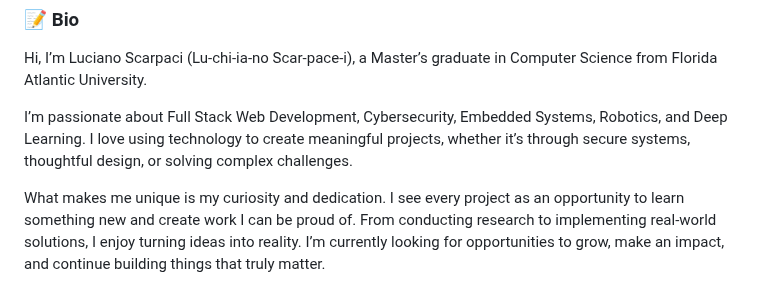
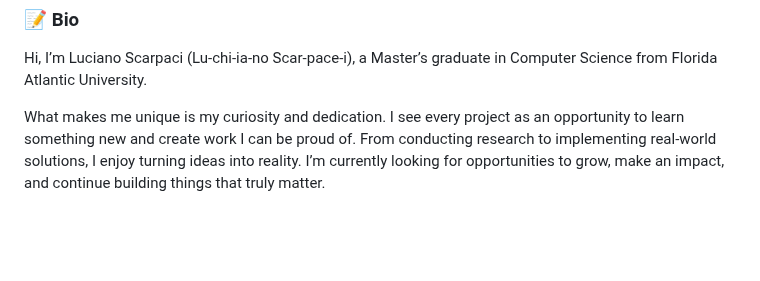
Before and after one commit to lucianoscarpaci/lucianoscarpaci, a Markdown page: README.md, the part around the change. Rendered like a GitHub page; blank space fills up the shorter version.

```diff
--- a/README.md
+++ b/README.md
@@ -4,9 +4,6 @@
 <h3>📝 Bio</h3>
 <p>
 Hi, I’m Luciano Scarpaci (Lu-chi-ia-no Scar-pace-i), a Master’s graduate in Computer Science from Florida Atlantic University.
-</p>
-<p>
-I’m passionate about Full Stack Web Development, Cybersecurity, Embedded Systems, Robotics, and Deep Learning. I love using technology to create meaningful projects, whether it’s through secure systems, thoughtful design, or solving complex challenges.
 </p>
 <p>
 What makes me unique is my curiosity and dedication. I see every project as an opportunity to learn something new and create work I can be proud of. From conducting research to implementing real-world solutions, I enjoy turning ideas into reality. I’m currently looking for opportunities to grow, make an impact, and continue building things that truly matter.
```
